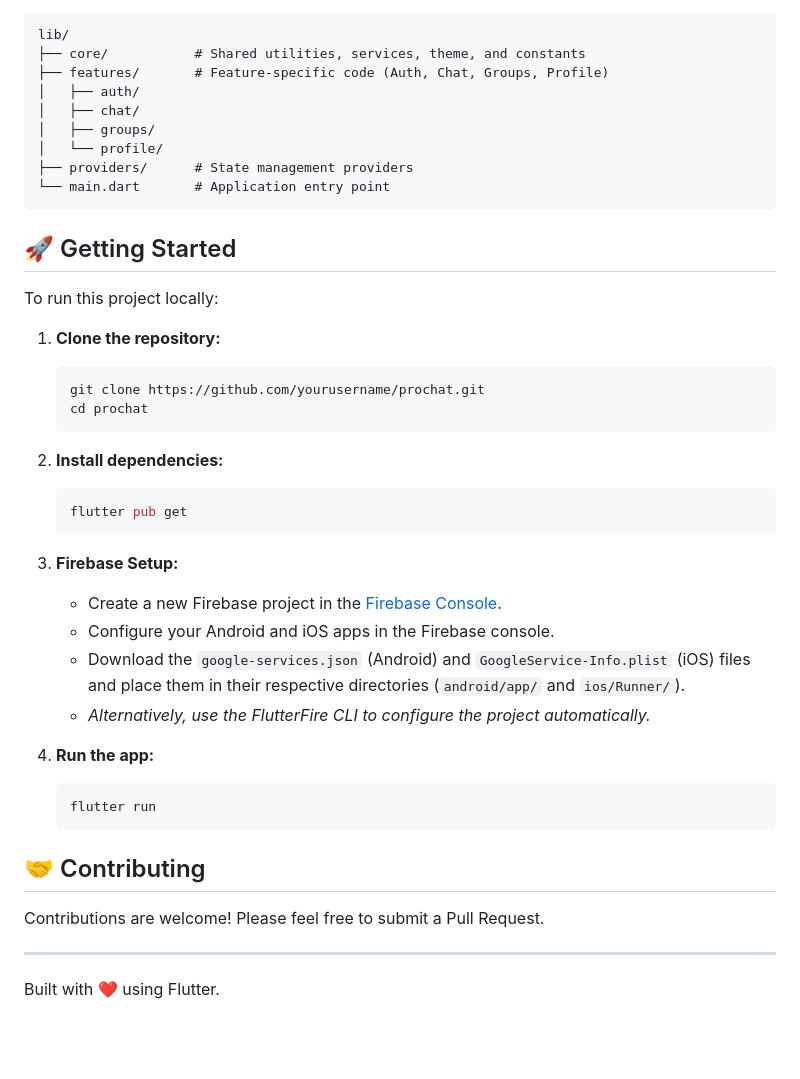
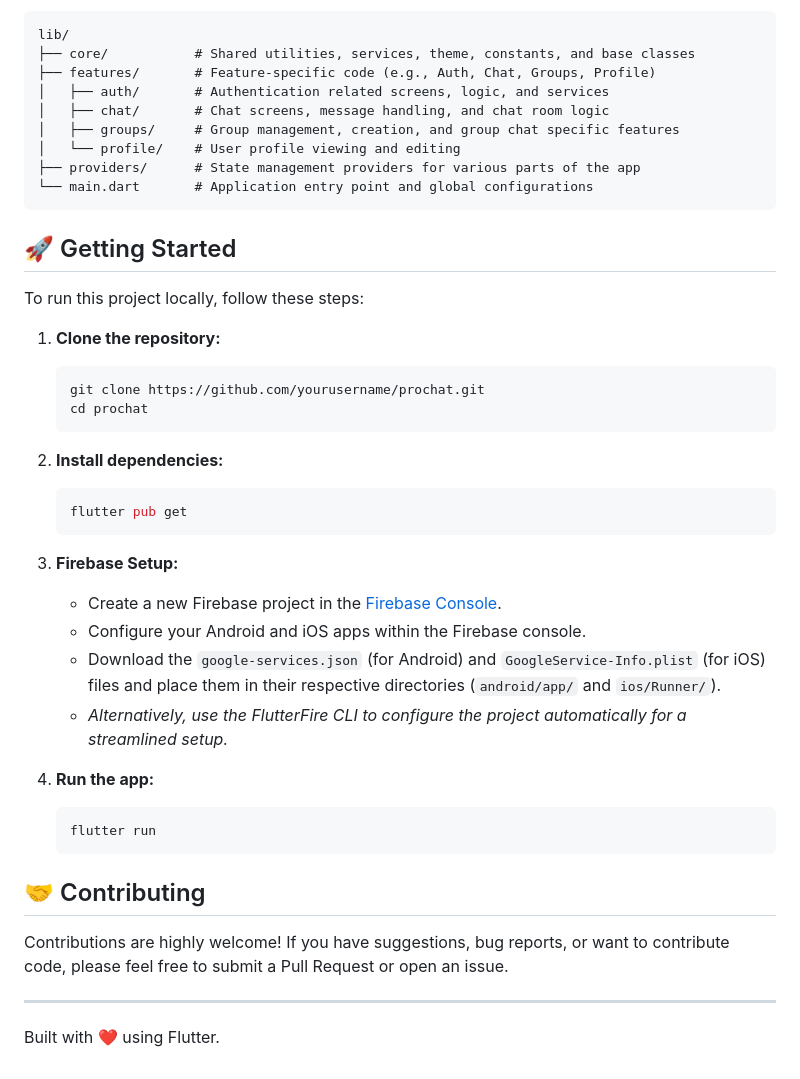
Before and after one commit to wadanegassa/prochat, a Markdown page: README.md, the part around one of its changes. GitHub-like rendering; blank space fills up the shorter version.

````diff
--- a/README.md
+++ b/README.md
@@ -44,19 +51,19 @@ The project follows a feature-based directory structure for better organization:
 
 ```
 lib/
-├── core/           # Shared utilities, services, theme, and constants
-├── features/       # Feature-specific code (Auth, Chat, Groups, Profile)
-│   ├── auth/
-│   ├── chat/
-│   ├── groups/
-│   └── profile/
-├── providers/      # State management providers
-└── main.dart       # Application entry point
+├── core/           # Shared utilities, services, theme, constants, and base classes
+├── features/       # Feature-specific code (e.g., Auth, Chat, Groups, Profile)
+│   ├── auth/       # Authentication related screens, logic, and services
+│   ├── chat/       # Chat screens, message handling, and chat room logic
+│   ├── groups/     # Group management, creation, and group chat specific features
+│   └── profile/    # User profile viewing and editing
+├── providers/      # State management providers for various parts of the app
+└── main.dart       # Application entry point and global configurations
 ```
 
 ## 🚀 Getting Started
 
-To run this project locally:
+To run this project locally, follow these steps:
 
 1.  **Clone the repository:**
     ```bash
@@ -71,9 +78,9 @@ To run this project locally:
 
 3.  **Firebase Setup:**
     -   Create a new Firebase project in the [Firebase Console](https://console.firebase.google.com/).
-    -   Configure your Android and iOS apps in the Firebase console.
-    -   Download the `google-services.json` (Android) and `GoogleService-Info.plist` (iOS) files and place them in their respective directories (`android/app/` and `ios/Runner/`).
-    -   *Alternatively, use the FlutterFire CLI to configure the project automatically.*
+    -   Configure your Android and iOS apps within the Firebase console.
+    -   Download the `google-services.json` (for Android) and `GoogleService-Info.plist` (for iOS) files and place them in their respective directories (`android/app/` and `ios/Runner/`).
+    -   *Alternatively, use the FlutterFire CLI to configure the project automatically for a streamlined setup.*
 
 4.  **Run the app:**
     ```bash
@@ -82,7 +89,7 @@ To run this project locally:
 
 ## 🤝 Contributing
 
-Contributions are welcome! Please feel free to submit a Pull Request.
+Contributions are highly welcome! If you have suggestions, bug reports, or want to contribute code, please feel free to submit a Pull Request or open an issue.
 
 ---
 
````
Also changed, not shown: other parts of README.md (+27 -20 lines).
